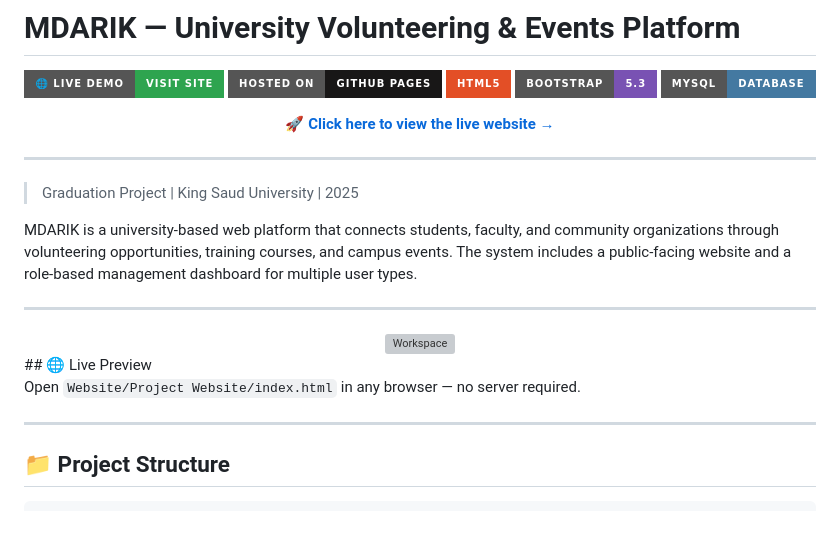
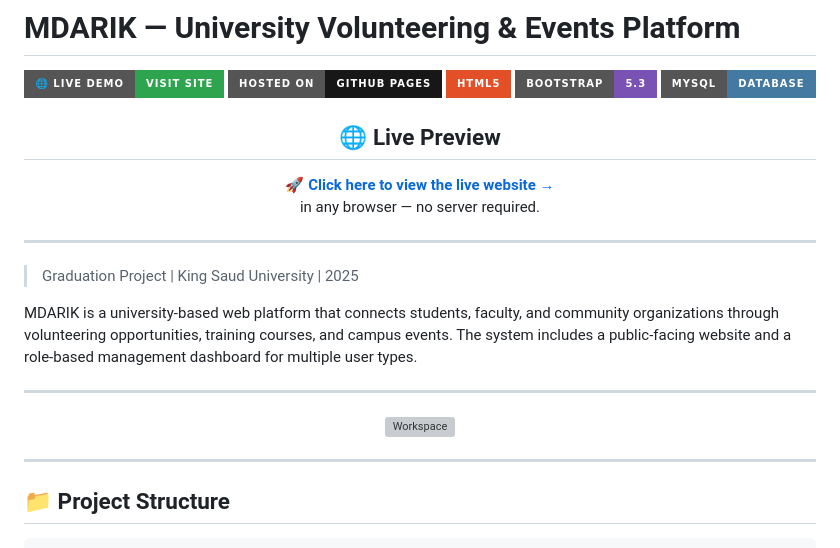
Before and after one commit to Leen-web0/MDARIK-University-Volunteering-Events-Platform, a Markdown page: README.md, the part around the change. GitHub-like rendering; badges without logos; blank space fills up the shorter version; grey boxes are pictures that could not be loaded.

```diff
--- a/README.md
+++ b/README.md
@@ -8,8 +8,11 @@
 [![Bootstrap](https://img.shields.io/badge/Bootstrap-5.3-7952B3?style=for-the-badge&logo=bootstrap&logoColor=white)](https://getbootstrap.com)
 [![MySQL](https://img.shields.io/badge/MySQL-Database-4479A1?style=for-the-badge&logo=mysql&logoColor=white)](https://github.com/Leen-web0/MDARIK-University-Volunteering-Events-Platform/blob/main/Database/mdark%20(3).sql)
 
+## 🌐 Live Preview
+
 **[🚀 Click here to view the live website →](https://leen-web0.github.io/MDARIK-University-Volunteering-Events-Platform/)**
-
+<br>
+in any browser — no server required.
 </div>
 
 ---
@@ -21,9 +24,7 @@ MDARIK is a university-based web platform that connects students, faculty, and c
 <div align="center">
 <img src="https://i.pinimg.com/originals/6d/be/77/6dbe776fb412b0ade2600846d434c669.gif" alt="Workspace" width="70%"/>
 </div>
-## 🌐 Live Preview
 
-Open `Website/Project Website/index.html` in any browser — no server required.
 
 ---
 
```
